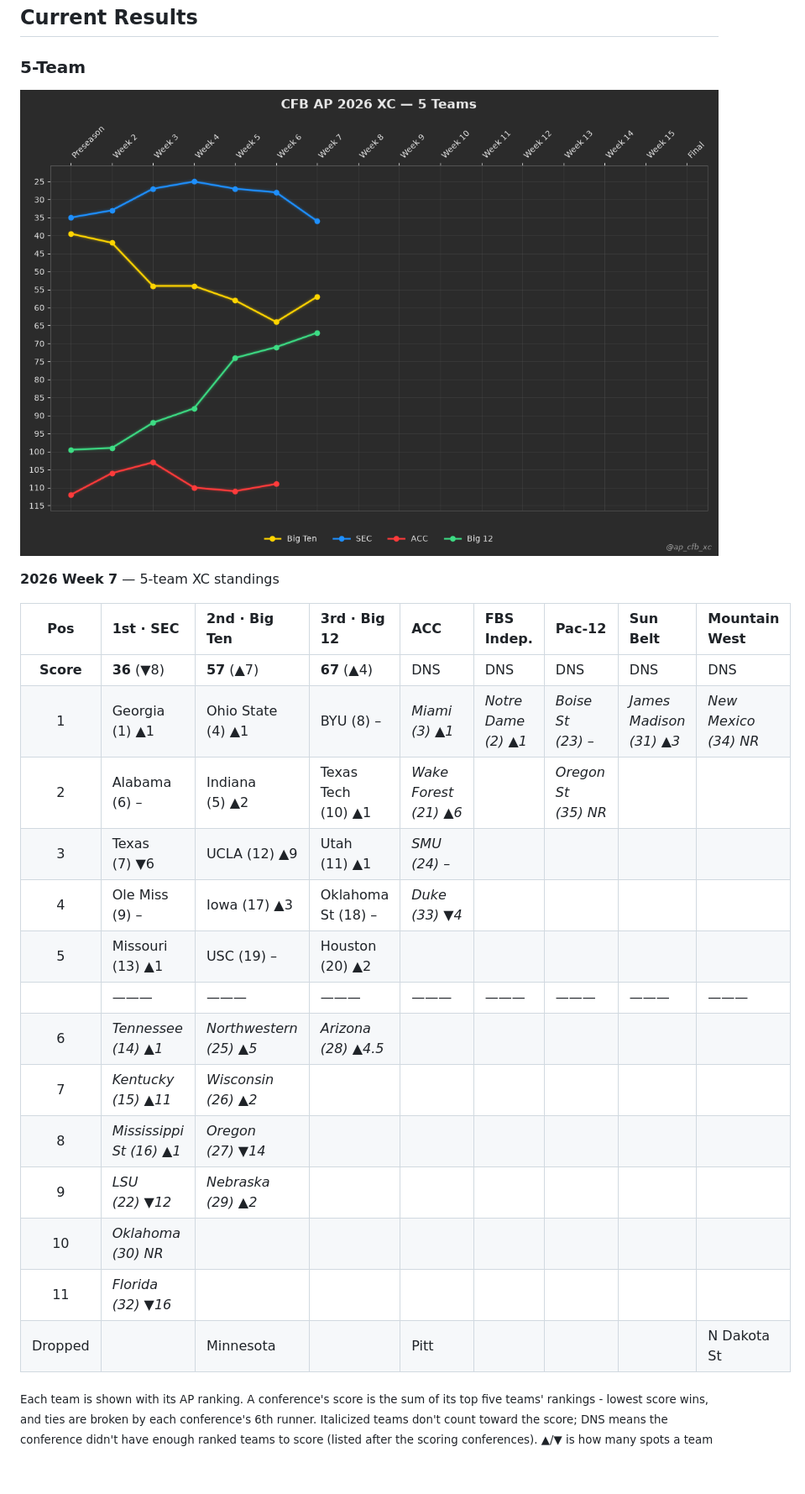
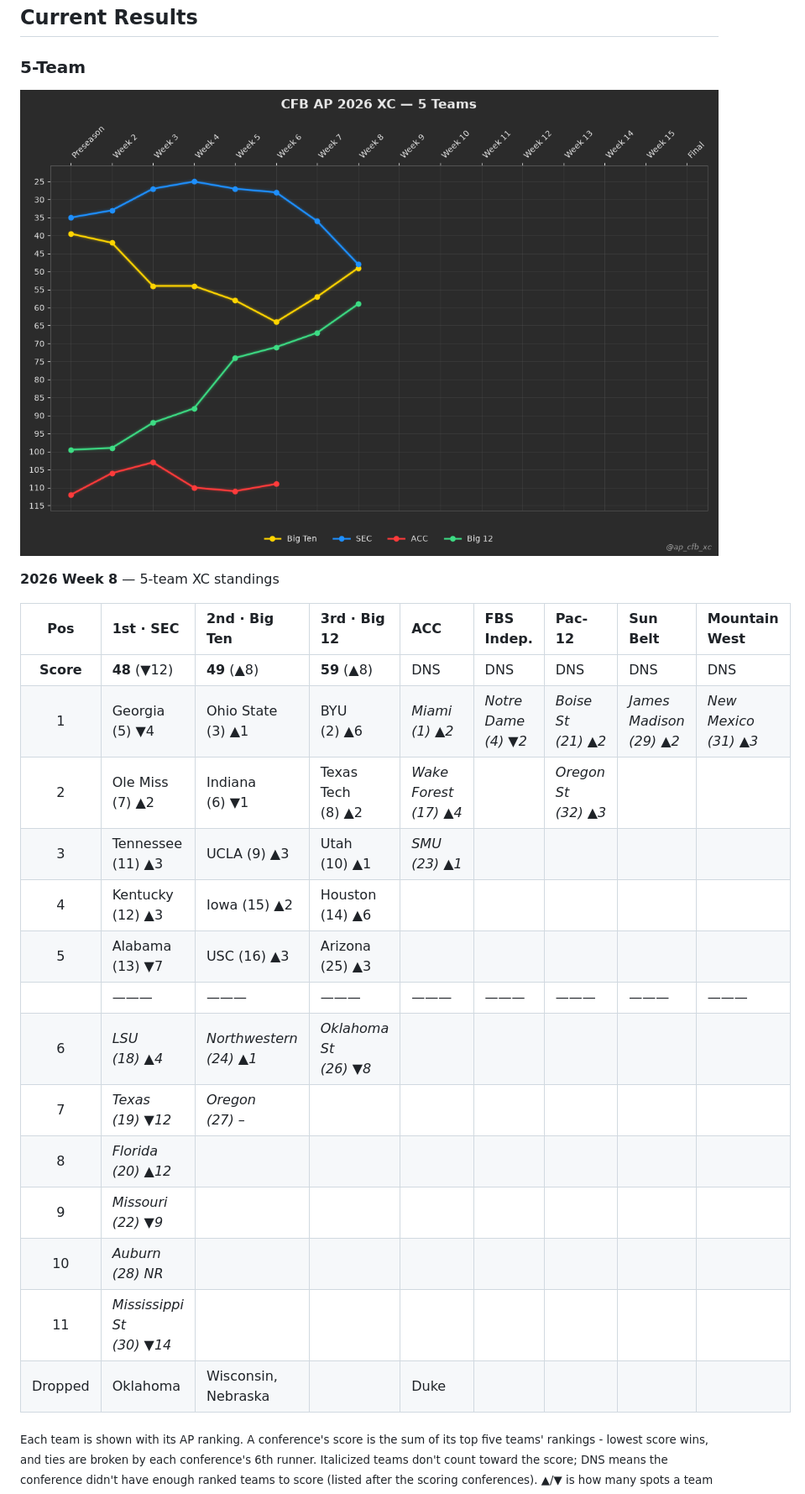
Before and after one commit to cooperjaXC/ap-cfb-xc, a Markdown page: README.md, the part around the change. Shown at 84% size. Rendered like a GitHub page; pictures changed too: images/current_week_5team.png; blank space fills up the shorter version.

Commit message:
Add Week 8 Results

```diff
--- a/README.md
+++ b/README.md
@@ -18,24 +18,24 @@ This provides an objective, measurable comparison of conference strength for eve
 ![five team](images/current_week_5team.png)
 
 <!-- XC-TABLE-5-TEAM:START -->
-**2026 Week 7** — 5-team XC standings
+**2026 Week 8** — 5-team XC standings
 
 | Pos | 1st · SEC | 2nd · Big Ten | 3rd · Big 12 | ACC | FBS Indep. | Pac-12 | Sun Belt | Mountain West |
 |:---:|:---|:---|:---|:---|:---|:---|:---|:---|
-| **Score** | **36**&nbsp;(▼8) | **57**&nbsp;(▲7) | **67**&nbsp;(▲4) | DNS | DNS | DNS | DNS | DNS |
-| 1 | Georgia (1)&nbsp;▲1 | Ohio State (4)&nbsp;▲1 | BYU (8)&nbsp;– | *Miami (3)&nbsp;▲1* | *Notre Dame (2)&nbsp;▲1* | *Boise St (23)&nbsp;–* | *James Madison (31)&nbsp;▲3* | *New Mexico (34)&nbsp;NR* |
-| 2 | Alabama (6)&nbsp;– | Indiana (5)&nbsp;▲2 | Texas Tech (10)&nbsp;▲1 | *Wake Forest (21)&nbsp;▲6* |  | *Oregon St (35)&nbsp;NR* |  |  |
-| 3 | Texas (7)&nbsp;▼6 | UCLA (12)&nbsp;▲9 | Utah (11)&nbsp;▲1 | *SMU (24)&nbsp;–* |  |  |  |  |
-| 4 | Ole Miss (9)&nbsp;– | Iowa (17)&nbsp;▲3 | Oklahoma St (18)&nbsp;– | *Duke (33)&nbsp;▼4* |  |  |  |  |
-| 5 | Missouri (13)&nbsp;▲1 | USC (19)&nbsp;– | Houston (20)&nbsp;▲2 |  |  |  |  |  |
+| **Score** | **48**&nbsp;(▼12) | **49**&nbsp;(▲8) | **59**&nbsp;(▲8) | DNS | DNS | DNS | DNS | DNS |
+| 1 | Georgia (5)&nbsp;▼4 | Ohio State (3)&nbsp;▲1 | BYU (2)&nbsp;▲6 | *Miami (1)&nbsp;▲2* | *Notre Dame (4)&nbsp;▼2* | *Boise St (21)&nbsp;▲2* | *James Madison (29)&nbsp;▲2* | *New Mexico (31)&nbsp;▲3* |
+| 2 | Ole Miss (7)&nbsp;▲2 | Indiana (6)&nbsp;▼1 | Texas Tech (8)&nbsp;▲2 | *Wake Forest (17)&nbsp;▲4* |  | *Oregon St (32)&nbsp;▲3* |  |  |
+| 3 | Tennessee (11)&nbsp;▲3 | UCLA (9)&nbsp;▲3 | Utah (10)&nbsp;▲1 | *SMU (23)&nbsp;▲1* |  |  |  |  |
+| 4 | Kentucky (12)&nbsp;▲3 | Iowa (15)&nbsp;▲2 | Houston (14)&nbsp;▲6 |  |  |  |  |  |
+| 5 | Alabama (13)&nbsp;▼7 | USC (16)&nbsp;▲3 | Arizona (25)&nbsp;▲3 |  |  |  |  |  |
 |  | ——— | ——— | ——— | ——— | ——— | ——— | ——— | ——— |
-| 6 | *Tennessee (14)&nbsp;▲1* | *Northwestern (25)&nbsp;▲5* | *Arizona (28)&nbsp;▲4.5* |  |  |  |  |  |
-| 7 | *Kentucky (15)&nbsp;▲11* | *Wisconsin (26)&nbsp;▲2* |  |  |  |  |  |  |
-| 8 | *Mississippi St (16)&nbsp;▲1* | *Oregon (27)&nbsp;▼14* |  |  |  |  |  |  |
-| 9 | *LSU (22)&nbsp;▼12* | *Nebraska (29)&nbsp;▲2* |  |  |  |  |  |  |
-| 10 | *Oklahoma (30)&nbsp;NR* |  |  |  |  |  |  |  |
-| 11 | *Florida (32)&nbsp;▼16* |  |  |  |  |  |  |  |
-| Dropped |  | Minnesota |  | Pitt |  |  |  | N Dakota St |
+| 6 | *LSU (18)&nbsp;▲4* | *Northwestern (24)&nbsp;▲1* | *Oklahoma St (26)&nbsp;▼8* |  |  |  |  |  |
+| 7 | *Texas (19)&nbsp;▼12* | *Oregon (27)&nbsp;–* |  |  |  |  |  |  |
+| 8 | *Florida (20)&nbsp;▲12* |  |  |  |  |  |  |  |
+| 9 | *Missouri (22)&nbsp;▼9* |  |  |  |  |  |  |  |
+| 10 | *Auburn (28)&nbsp;NR* |  |  |  |  |  |  |  |
+| 11 | *Mississippi St (30)&nbsp;▼14* |  |  |  |  |  |  |  |
+| Dropped | Oklahoma | Wisconsin, Nebraska |  | Duke |  |  |  |  |
 
 <sub>Each team is shown with its AP ranking. A conference's score is the sum of its top five teams' rankings - lowest score wins, and ties are broken by each conference's 6th runner. Italicized teams don't count toward the score; DNS means the conference didn't have enough ranked teams to score (listed after the scoring conferences). ▲/▼ is how many spots a team moved since last week's poll (a conference's score change is shown in parentheses; a lower score is better, so a falling score is ▲). – means unchanged and NR means it wasn't ranked or receiving votes last week. Dropped lists teams that were ranked or receiving votes last week but are out of the poll entirely this week, in last week's order.</sub>
 <!-- XC-TABLE-5-TEAM:END -->
```
Also changed, not shown: images/current_week_4team.png, 4 other files.
